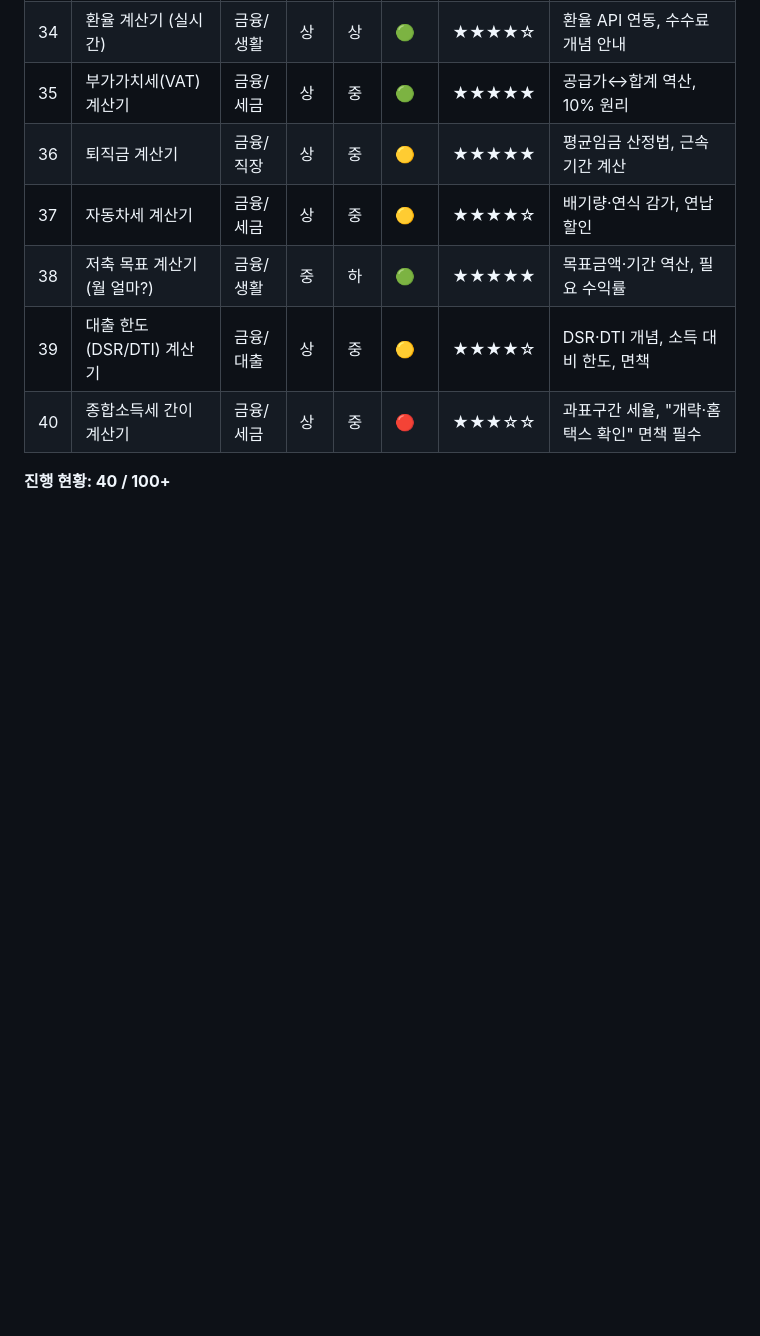
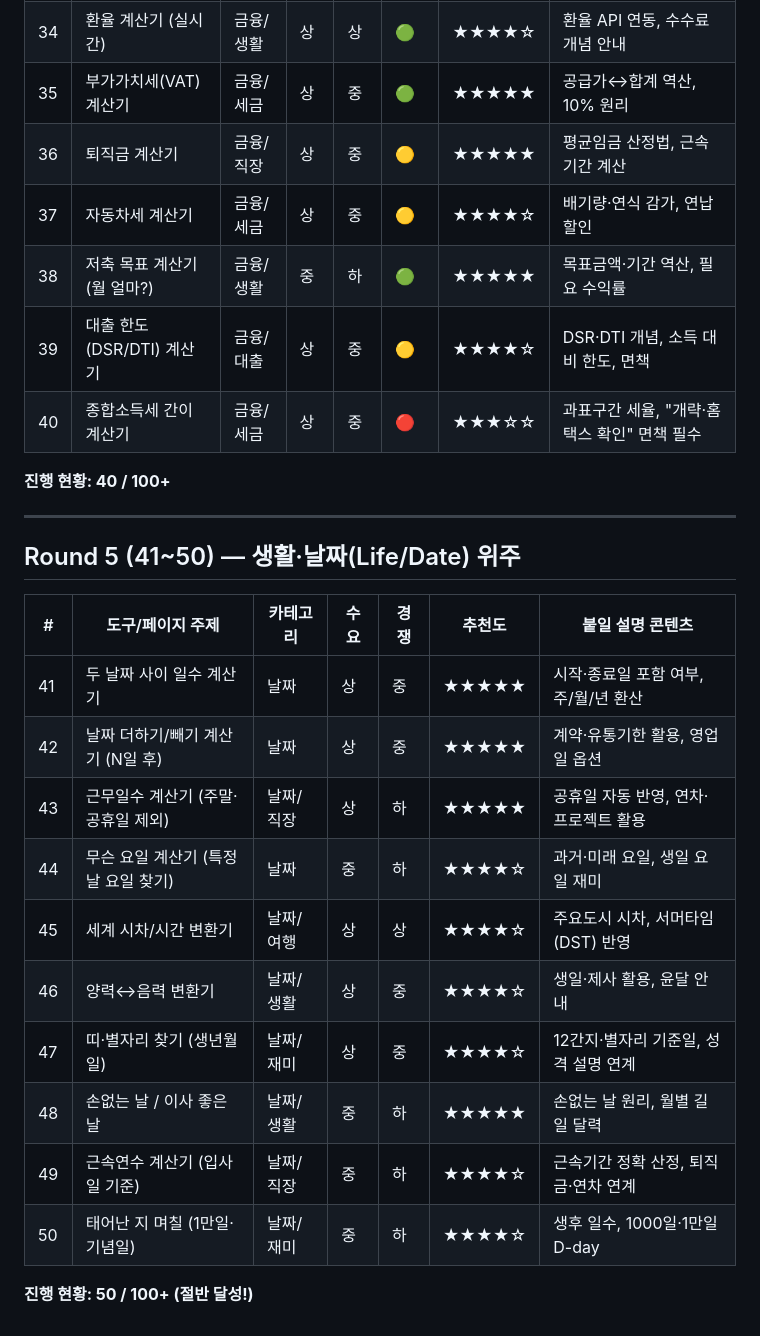
Before and after one commit to bigcarl7171-oss/techa-automation, a Markdown page: docs/utility-content-ideas.md, the part around the change. Drawn GitHub-style; blank space fills up the shorter version.

Commit message:
Add Round 5 life/date content ideas (topics 41-50, halfway to 100)
Co-Authored-By: Claude Opus 4.8 <noreply@anthropic.com>
Claude-Session: https://claude.ai/code/session_014SU1V19gXcm1VhchHw5Ygo

```diff
--- a/docs/utility-content-ideas.md
+++ b/docs/utility-content-ideas.md
@@ -84,3 +84,22 @@
 | 40 | 종합소득세 간이 계산기 | 금융/세금 | 상 | 중 | 🔴 | ★★★☆☆ | 과표구간 세율, "개략·홈택스 확인" 면책 필수 |
 
 **진행 현황: 40 / 100+**
+
+---
+
+## Round 5 (41~50) — 생활·날짜(Life/Date) 위주
+
+| # | 도구/페이지 주제 | 카테고리 | 수요 | 경쟁 | 추천도 | 붙일 설명 콘텐츠 |
+|---|---|---|---|---|---|---|
+| 41 | 두 날짜 사이 일수 계산기 | 날짜 | 상 | 중 | ★★★★★ | 시작·종료일 포함 여부, 주/월/년 환산 |
+| 42 | 날짜 더하기/빼기 계산기 (N일 후) | 날짜 | 상 | 중 | ★★★★★ | 계약·유통기한 활용, 영업일 옵션 |
+| 43 | 근무일수 계산기 (주말·공휴일 제외) | 날짜/직장 | 상 | 하 | ★★★★★ | 공휴일 자동 반영, 연차·프로젝트 활용 |
+| 44 | 무슨 요일 계산기 (특정날 요일 찾기) | 날짜 | 중 | 하 | ★★★★☆ | 과거·미래 요일, 생일 요일 재미 |
+| 45 | 세계 시차/시간 변환기 | 날짜/여행 | 상 | 상 | ★★★★☆ | 주요도시 시차, 서머타임(DST) 반영 |
+| 46 | 양력↔음력 변환기 | 날짜/생활 | 상 | 중 | ★★★★☆ | 생일·제사 활용, 윤달 안내 |
+| 47 | 띠·별자리 찾기 (생년월일) | 날짜/재미 | 상 | 중 | ★★★★☆ | 12간지·별자리 기준일, 성격 설명 연계 |
+| 48 | 손없는 날 / 이사 좋은 날 | 날짜/생활 | 중 | 하 | ★★★★★ | 손없는 날 원리, 월별 길일 달력 |
+| 49 | 근속연수 계산기 (입사일 기준) | 날짜/직장 | 중 | 하 | ★★★★☆ | 근속기간 정확 산정, 퇴직금·연차 연계 |
+| 50 | 태어난 지 며칠 (1만일·기념일) | 날짜/재미 | 중 | 하 | ★★★★☆ | 생후 일수, 1000일·1만일 D-day |
+
+**진행 현황: 50 / 100+ (절반 달성!)**
```
